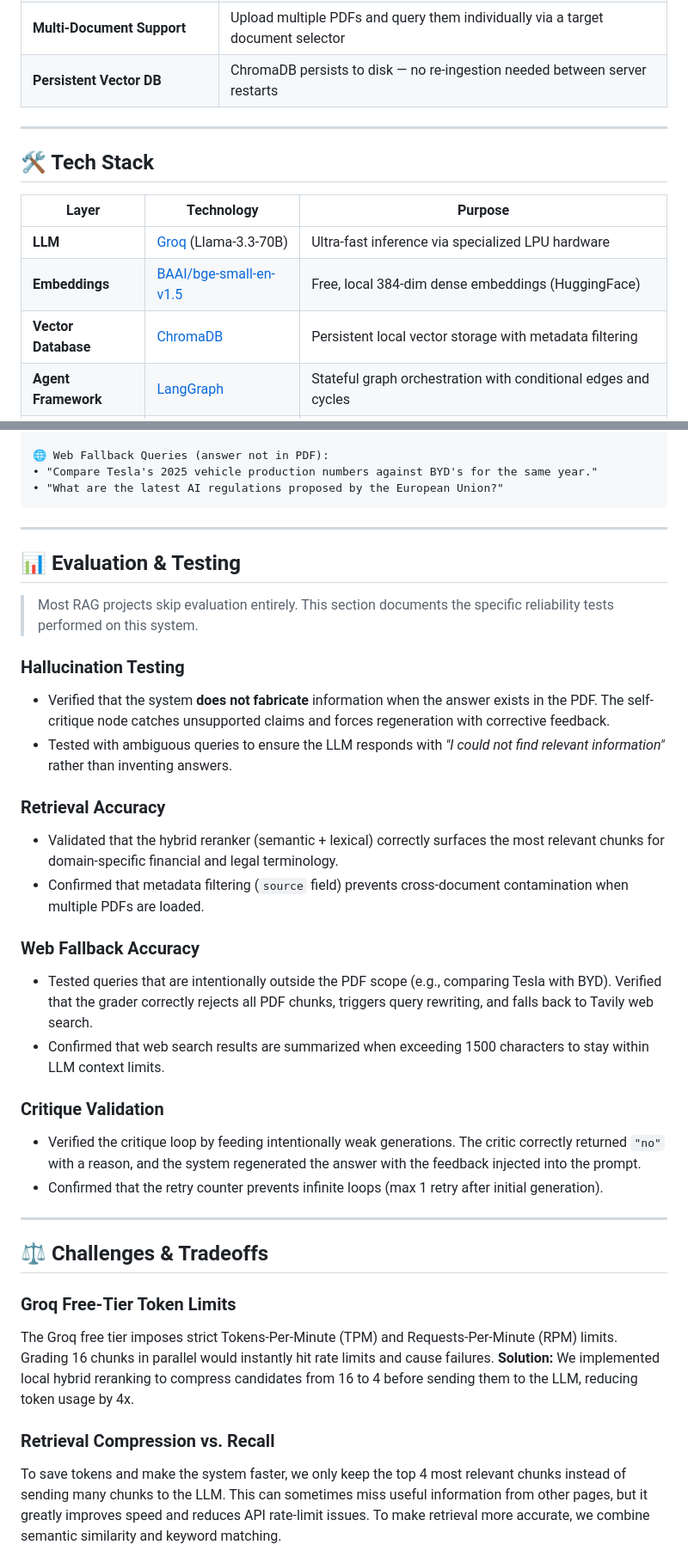
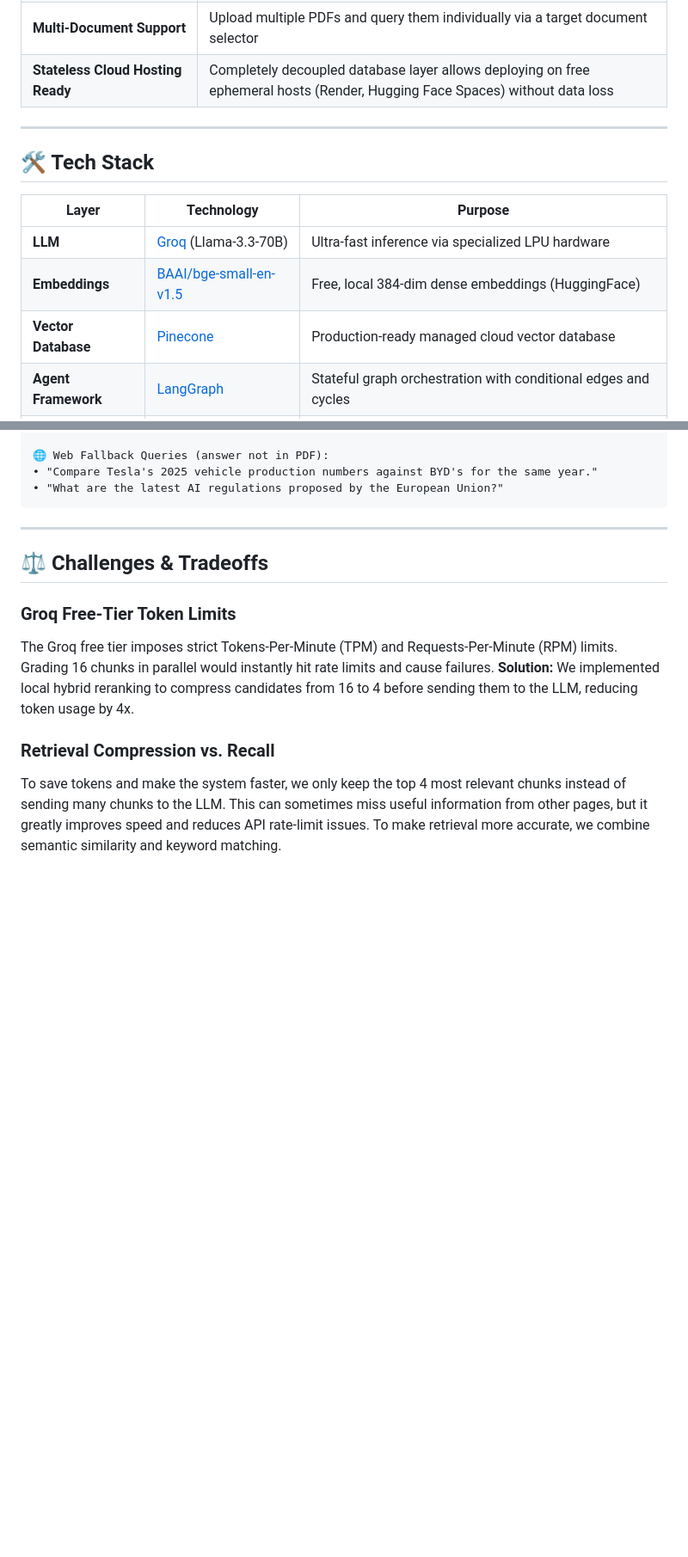
Before and after one commit to paras-the-coder/Agentic-Hybrid-RAG, a Markdown page: README.md, 2 parts joined by grey strips. Shown at 86% size. Drawn GitHub-style; blank space fills up the shorter version.

````diff
--- a/README.md
+++ b/README.md
@@ -120,7 +120,7 @@ The core of this system is a **LangGraph state machine** — a directed graph wh
 | **Metadata Citations** | Every answer includes page-level source citations from the original PDF |
 | **Dynamic Dashboard** | A live visual workflow tracker showing which agent node is currently active |
 | **Multi-Document Support** | Upload multiple PDFs and query them individually via a target document selector |
-| **Persistent Vector DB** | ChromaDB persists to disk — no re-ingestion needed between server restarts |
+| **Stateless Cloud Hosting Ready** | Completely decoupled database layer allows deploying on free ephemeral hosts (Render, Hugging Face Spaces) without data loss |
 
 ---
 
@@ -130,7 +130,7 @@ The core of this system is a **LangGraph state machine** — a directed graph wh
 |---|---|---|
 | **LLM** | [Groq](https://groq.com) (Llama-3.3-70B) | Ultra-fast inference via specialized LPU hardware |
 | **Embeddings** | [BAAI/bge-small-en-v1.5](https://huggingface.co/BAAI/bge-small-en-v1.5) | Free, local 384-dim dense embeddings (HuggingFace) |
-| **Vector Database** | [ChromaDB](https://www.trychroma.com/) | Persistent local vector storage with metadata filtering |
+| **Vector Database** | [Pinecone](https://www.pinecone.io/) | Production-ready managed cloud vector database |
 | **Agent Framework** | [LangGraph](https://langchain-ai.github.io/langgraph/) | Stateful graph orchestration with conditional edges and cycles |
 | **Chain Framework** | [LangChain](https://python.langchain.com/) | Prompt templates, output parsers, document loaders |
 | **Web Search** | [Tavily](https://tavily.com/) | AI-optimized search API for real-time internet fallback |
@@ -249,28 +269,6 @@ Once you have uploaded a document (e.g., a Tesla 10-K annual report), try these:
 • "Compare Tesla's 2025 vehicle production numbers against BYD's for the same year."
 • "What are the latest AI regulations proposed by the European Union?"
 ```
-
----
-
-## 📊 Evaluation & Testing
-
-> Most RAG projects skip evaluation entirely. This section documents the specific reliability tests performed on this system.
-
-### Hallucination Testing
-- Verified that the system **does not fabricate** information when the answer exists in the PDF. The self-critique node catches unsupported claims and forces regeneration with corrective feedback.
-- Tested with ambiguous queries to ensure the LLM responds with *"I could not find relevant information"* rather than inventing answers.
-
-### Retrieval Accuracy
-- Validated that the hybrid reranker (semantic + lexical) correctly surfaces the most relevant chunks for domain-specific financial and legal terminology.
-- Confirmed that metadata filtering (`source` field) prevents cross-document contamination when multiple PDFs are loaded.
-
-### Web Fallback Accuracy
-- Tested queries that are intentionally outside the PDF scope (e.g., comparing Tesla with BYD). Verified that the grader correctly rejects all PDF chunks, triggers query rewriting, and falls back to Tavily web search.
-- Confirmed that web search results are summarized when exceeding 1500 characters to stay within LLM context limits.
-
-### Critique Validation
-- Verified the critique loop by feeding intentionally weak generations. The critic correctly returned `"no"` with a reason, and the system regenerated the answer with the feedback injected into the prompt.
-- Confirmed that the retry counter prevents infinite loops (max 1 retry after initial generation).
 
 ---
 
````
Also changed, not shown: other parts of README.md (+80 -60 lines).
